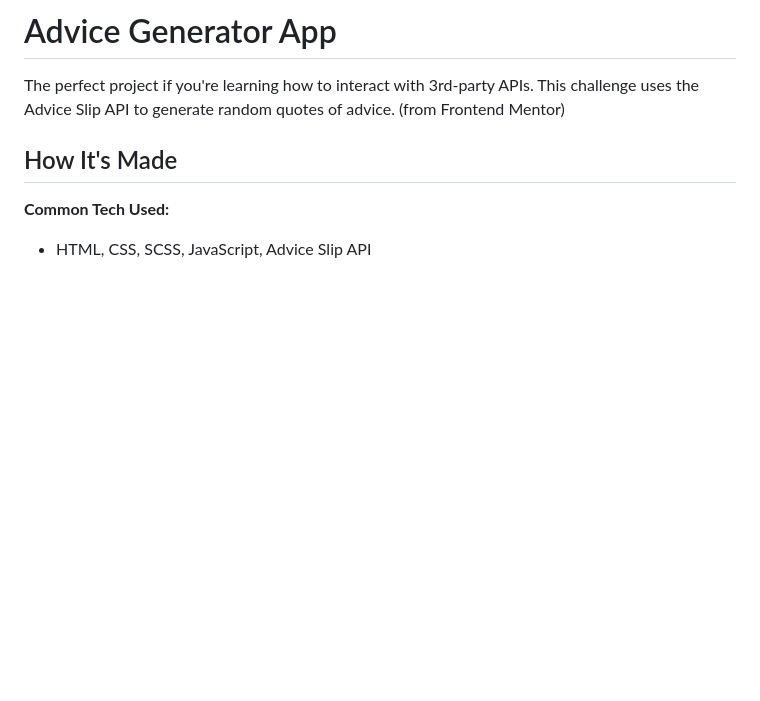
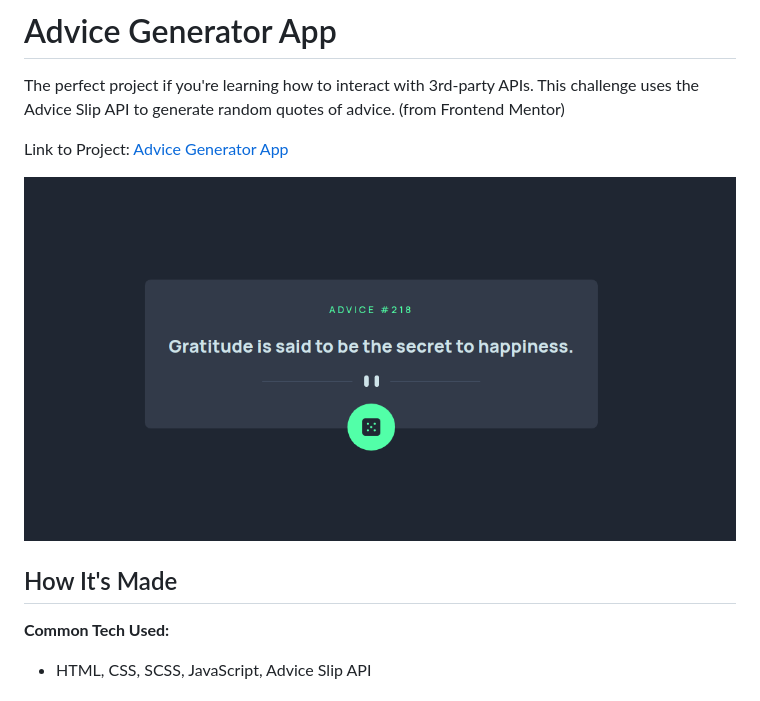
Before and after one commit to alabador/frontend-ui, a Markdown page: advice-generator-app/README.md, the part around the change. Drawn GitHub-style; pictures changed too: advice-generator-app/advice-screenshot.png (added); blank space fills up the shorter version.

Commit message:
Update readme with screenshots and project links

```diff
--- a/advice-generator-app/README.md
+++ b/advice-generator-app/README.md
@@ -1,6 +1,10 @@
 # Advice Generator App
 
 The perfect project if you're learning how to interact with 3rd-party APIs. This challenge uses the Advice Slip API to generate random quotes of advice. (from Frontend Mentor)
+
+Link to Project: [Advice Generator App](https://alabador.github.io/frontend-ui/advice-generator-app)
+
+![Desktop Version](./advice-screenshot.png)
 
 ## How It's Made
 
```
Also changed, not shown: README.md (+1 -0 lines).
